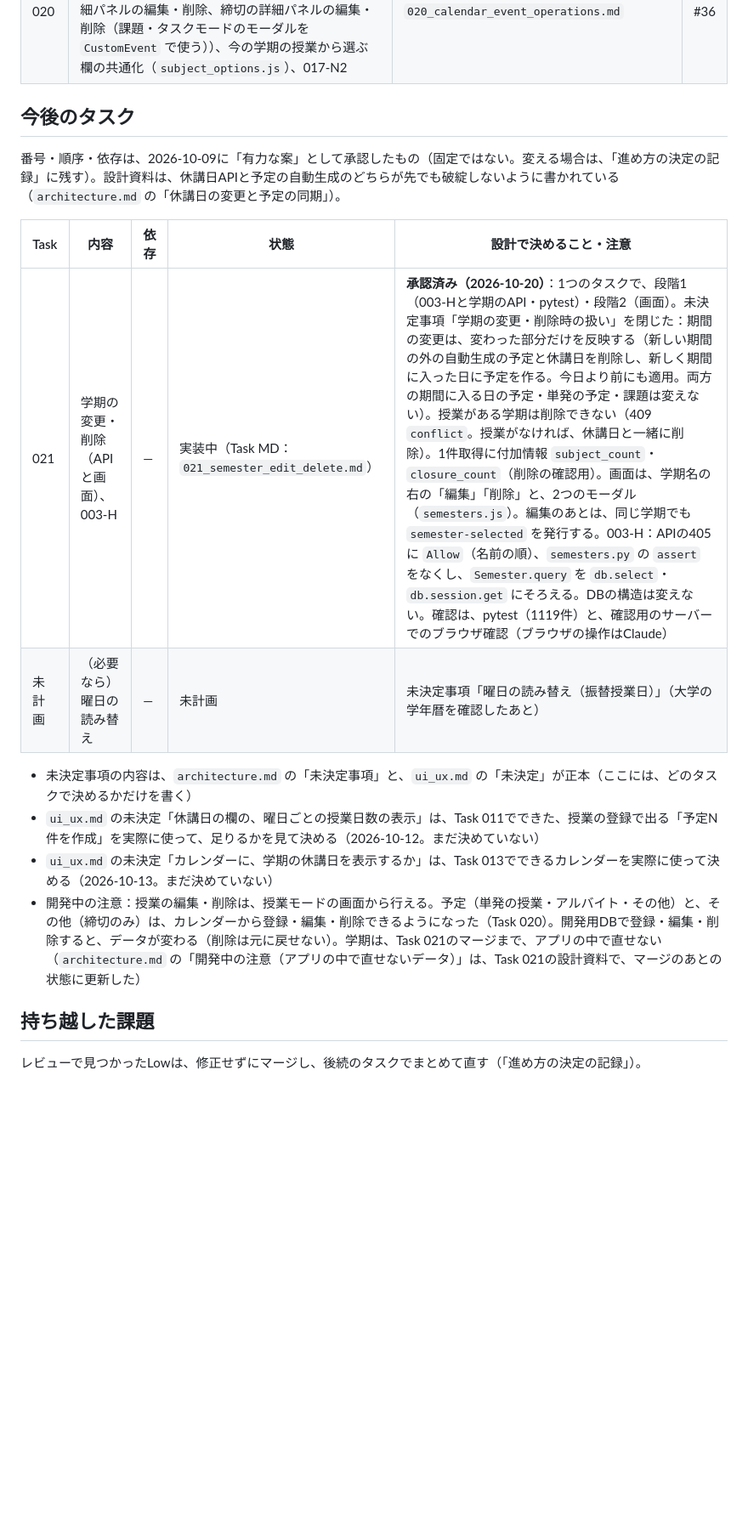
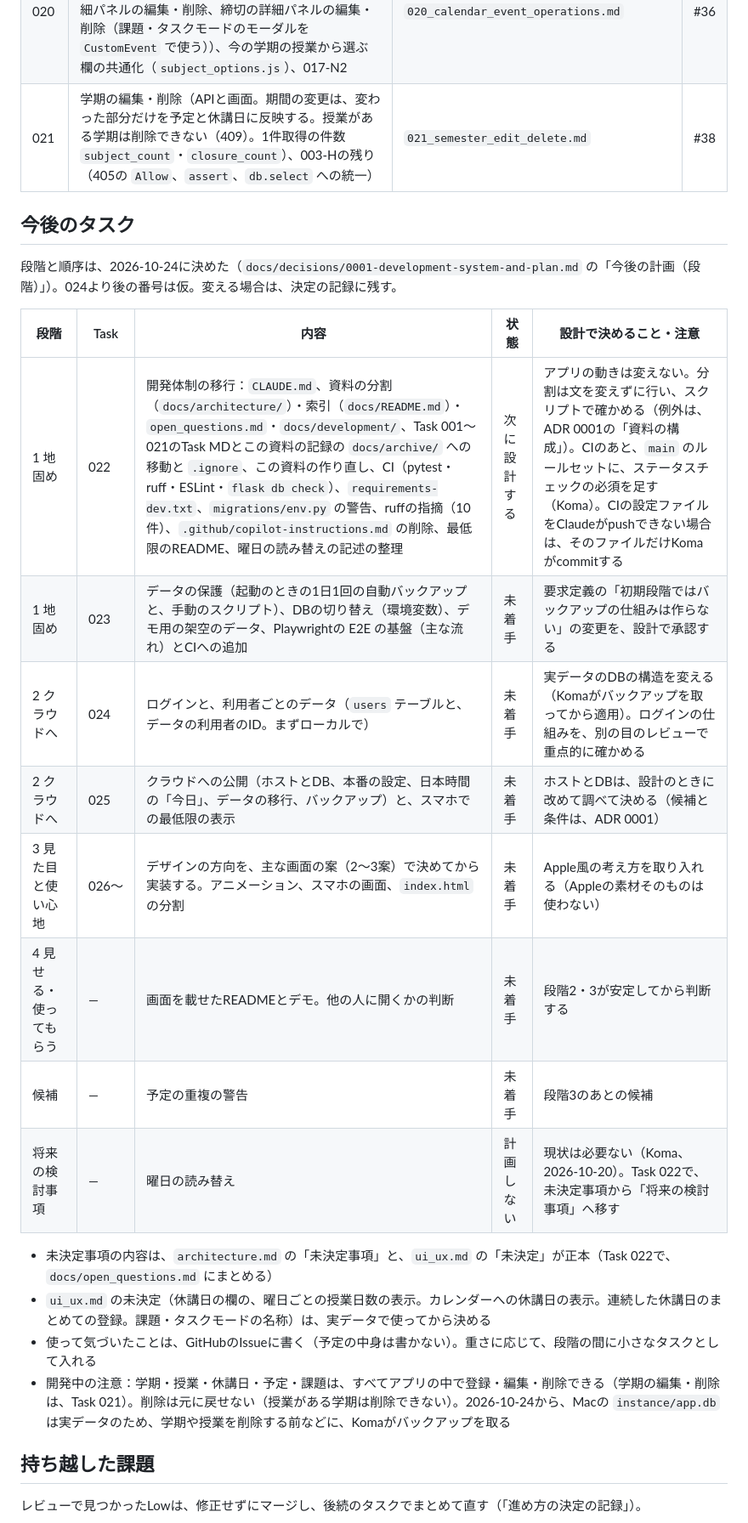
Before and after one commit to kousei-nitta/schedule_app, a Markdown page: docs/roadmap.md, the part around one of its changes. Shown at 85% size. Drawn GitHub-style; blank space fills up the shorter version.

```diff
--- a/docs/roadmap.md
+++ b/docs/roadmap.md
@@ -43,19 +44,26 @@
 | 018 | カレンダーへの締切の表示（週表示の「締切」の行、月表示の●の印、「直近の締切」欄、絞り込みへの課題の追加、締切の詳細パネルからの完了の切り替え）、課題・タスクの表示の共通化（`task_display.js`）、013-L1・017-L1 | `018_calendar_deadlines.md` | #32 |
 | 019 | 予定の登録・編集・削除のAPI（`POST /api/events`・`PATCH`・`DELETE /api/events/<id>`。カテゴリごとの項目、自動生成の授業の予定の日付は変えられない、日付をまたぐ予定は2件に分ける）と、派遣会社の入力候補（`GET /api/events/employers`） | `019_event_create_edit_delete_api.md` | #34 |
 | 020 | カレンダーからの予定の操作の画面（空き枠のクリックで開く追加フォーム（単発の授業・アルバイト・その他（時間指定あり／締切のみ））、予定の詳細パネルの編集・削除、締切の詳細パネルの編集・削除（課題・タスクモードのモーダルを `CustomEvent` で使う））、今の学期の授業から選ぶ欄の共通化（`subject_options.js`）、017-N2 | `020_calendar_event_operations.md` | #36 |
+| 021 | 学期の編集・削除（APIと画面。期間の変更は、変わった部分だけを予定と休講日に反映する。授業がある学期は削除できない（409）。1件取得の件数 `subject_count`・`closure_count`）、003-Hの残り（405の `Allow`、`assert`、`db.select` への統一） | `021_semester_edit_delete.md` | #38 |
 
 ## 今後のタスク
-番号・順序・依存は、2026-10-09に「有力な案」として承認したもの（固定ではない。変える場合は、「進め方の決定の記録」に残す）。設計資料は、休講日APIと予定の自動生成のどちらが先でも破綻しないように書かれている（`architecture.md` の「休講日の変更と予定の同期」）。
+段階と順序は、2026-10-24に決めた（`docs/decisions/0001-development-system-and-plan.md` の「今後の計画（段階）」）。024より後の番号は仮。変える場合は、決定の記録に残す。
 
-| Task | 内容 | 依存 | 状態 | 設計で決めること・注意 |
+| 段階 | Task | 内容 | 状態 | 設計で決めること・注意 |
 |---|---|---|---|---|
-| 021 | 学期の変更・削除（APIと画面）、003-H | — | 実装中（Task MD：`021_semester_edit_delete.md`） | **承認済み（2026-10-20）**：1つのタスクで、段階1（003-Hと学期のAPI・pytest）・段階2（画面）。未決定事項「学期の変更・削除時の扱い」を閉じた：期間の変更は、変わった部分だけを反映する（新しい期間の外の自動生成の予定と休講日を削除し、新しく期間に入った日に予定を作る。今日より前にも適用。両方の期間に入る日の予定・単発の予定・課題は変えない）。授業がある学期は削除できない（409 `conflict`。授業がなければ、休講日と一緒に削除）。1件取得に付加情報 `subject_count`・`closure_count`（削除の確認用）。画面は、学期名の右の「編集」「削除」と、2つのモーダル（`semesters.js`）。編集のあとは、同じ学期でも `semester-selected` を発行する。003-H：APIの405に `Allow`（名前の順）、`semesters.py` の `assert` をなくし、`Semester.query` を `db.select`・`db.session.get` にそろえる。DBの構造は変えない。確認は、pytest（1119件）と、確認用のサーバーでのブラウザ確認（ブラウザの操作はClaude） |
-| 未計画 | （必要なら）曜日の読み替え | — | 未計画 | 未決定事項「曜日の読み替え（振替授業日）」（大学の学年暦を確認したあと） |
+| 1 地固め | 022 | 開発体制の移行：`CLAUDE.md`、資料の分割（`docs/architecture/`）・索引（`docs/README.md`）・`open_questions.md`・`docs/development/`、Task 001〜021のTask MDとこの資料の記録の `docs/archive/` への移動と `.ignore`、この資料の作り直し、CI（pytest・ruff・ESLint・`flask db check`）、`requirements-dev.txt`、`migrations/env.py` の警告、ruffの指摘（10件）、`.github/copilot-instructions.md` の削除、最低限のREADME、曜日の読み替えの記述の整理 | 次に設計する | アプリの動きは変えない。分割は文を変えずに行い、スクリプトで確かめる（例外は、ADR 0001の「資料の構成」）。CIのあと、`main` のルールセットに、ステータスチェックの必須を足す（Koma）。CIの設定ファイルをClaudeがpushできない場合は、そのファイルだけKomaがcommitする |
+| 1 地固め | 023 | データの保護（起動のときの1日1回の自動バックアップと、手動のスクリプト）、DBの切り替え（環境変数）、デモ用の架空のデータ、Playwrightの E2E の基盤（主な流れ）とCIへの追加 | 未着手 | 要求定義の「初期段階ではバックアップの仕組みは作らない」の変更を、設計で承認する |
+| 2 クラウドへ | 024 | ログインと、利用者ごとのデータ（`users` テーブルと、データの利用者のID。まずローカルで） | 未着手 | 実データのDBの構造を変える（Komaがバックアップを取ってから適用）。ログインの仕組みを、別の目のレビューで重点的に確かめる |
+| 2 クラウドへ | 025 | クラウドへの公開（ホストとDB、本番の設定、日本時間の「今日」、データの移行、バックアップ）と、スマホでの最低限の表示 | 未着手 | ホストとDBは、設計のときに改めて調べて決める（候補と条件は、ADR 0001） |
+| 3 見た目と使い心地 | 026〜 | デザインの方向を、主な画面の案（2〜3案）で決めてから実装する。アニメーション、スマホの画面、`index.html` の分割 | 未着手 | Apple風の考え方を取り入れる（Appleの素材そのものは使わない） |
+| 4 見せる・使ってもらう | — | 画面を載せたREADMEとデモ。他の人に開くかの判断 | 未着手 | 段階2・3が安定してから判断する |
+| 候補 | — | 予定の重複の警告 | 未着手 | 段階3のあとの候補 |
+| 将来の検討事項 | — | 曜日の読み替え | 計画しない | 現状は必要ない（Koma、2026-10-20）。Task 022で、未決定事項から「将来の検討事項」へ移す |
 
-- 未決定事項の内容は、`architecture.md` の「未決定事項」と、`ui_ux.md` の「未決定」が正本（ここには、どのタスクで決めるかだけを書く）
-- `ui_ux.md` の未決定「休講日の欄の、曜日ごとの授業日数の表示」は、Task 011でできた、授業の登録で出る「予定N件を作成」を実際に使って、足りるかを見て決める（2026-10-12。まだ決めていない）
-- `ui_ux.md` の未決定「カレンダーに、学期の休講日を表示するか」は、Task 013でできるカレンダーを実際に使って決める（2026-10-13。まだ決めていない）
-- 開発中の注意：授業の編集・削除は、授業モードの画面から行える。予定（単発の授業・アルバイト・その他）と、その他（締切のみ）は、カレンダーから登録・編集・削除できるようになった（Task 020）。開発用DBで登録・編集・削除すると、データが変わる（削除は元に戻せない）。学期は、Task 021のマージまで、アプリの中で直せない（`architecture.md` の「開発中の注意（アプリの中で直せないデータ）」は、Task 021の設計資料で、マージのあとの状態に更新した）
+- 未決定事項の内容は、`architecture.md` の「未決定事項」と、`ui_ux.md` の「未決定」が正本（Task 022で、`docs/open_questions.md` にまとめる）
+- `ui_ux.md` の未決定（休講日の欄の、曜日ごとの授業日数の表示。カレンダーへの休講日の表示。連続した休講日のまとめての登録。課題・タスクモードの名称）は、実データで使ってから決める
+- 使って気づいたことは、GitHubのIssueに書く（予定の中身は書かない）。重さに応じて、段階の間に小さなタスクとして入れる
+- 開発中の注意：学期・授業・休講日・予定・課題は、すべてアプリの中で登録・編集・削除できる（学期の編集・削除は、Task 021）。削除は元に戻せない（授業がある学期は削除できない）。2026-10-24から、Macの `instance/app.db` は実データのため、学期や授業を削除する前などに、Komaがバックアップを取る
 
 ## 持ち越した課題
 レビューで見つかったLowは、修正せずにマージし、後続のタスクでまとめて直す（「進め方の決定の記録」）。
```
Also changed, not shown: other parts of docs/roadmap.md (+22 -16 lines), docs/decisions/0001-development-system-and-plan.md (added, +144 -0 lines).
